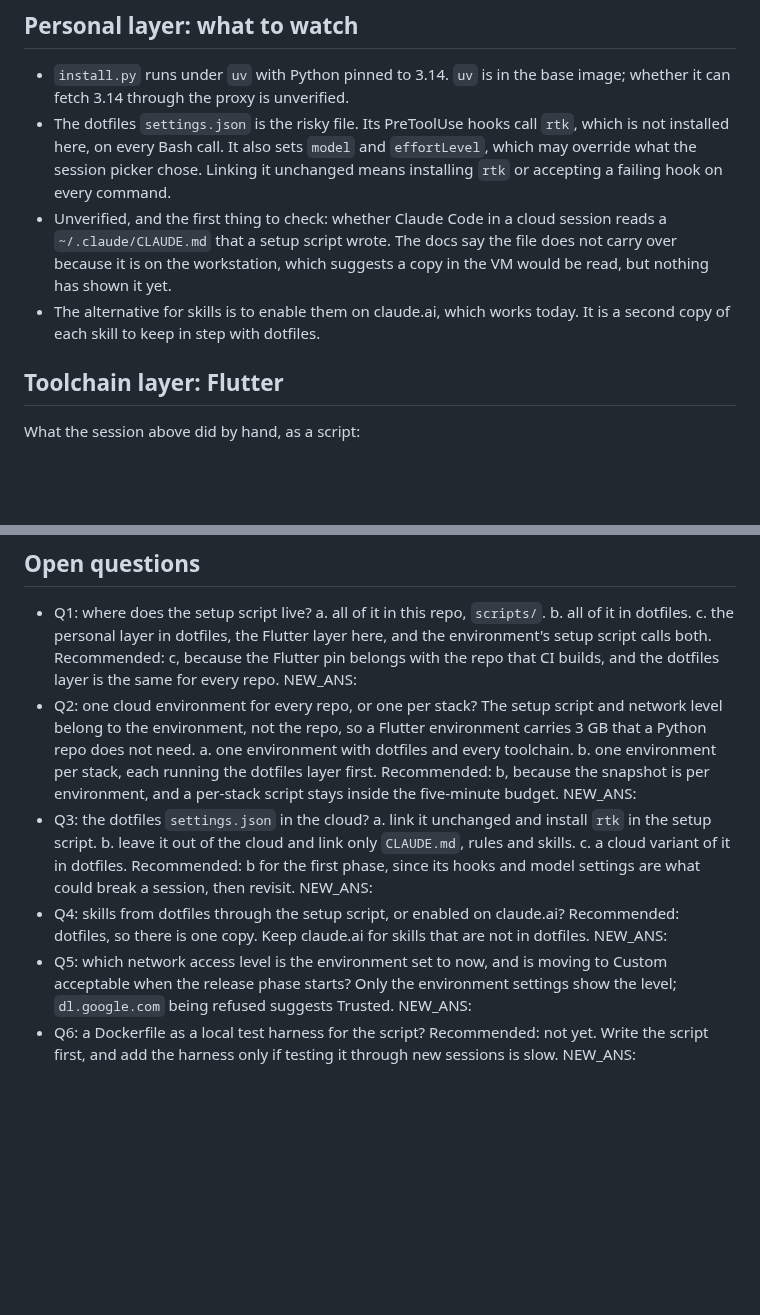
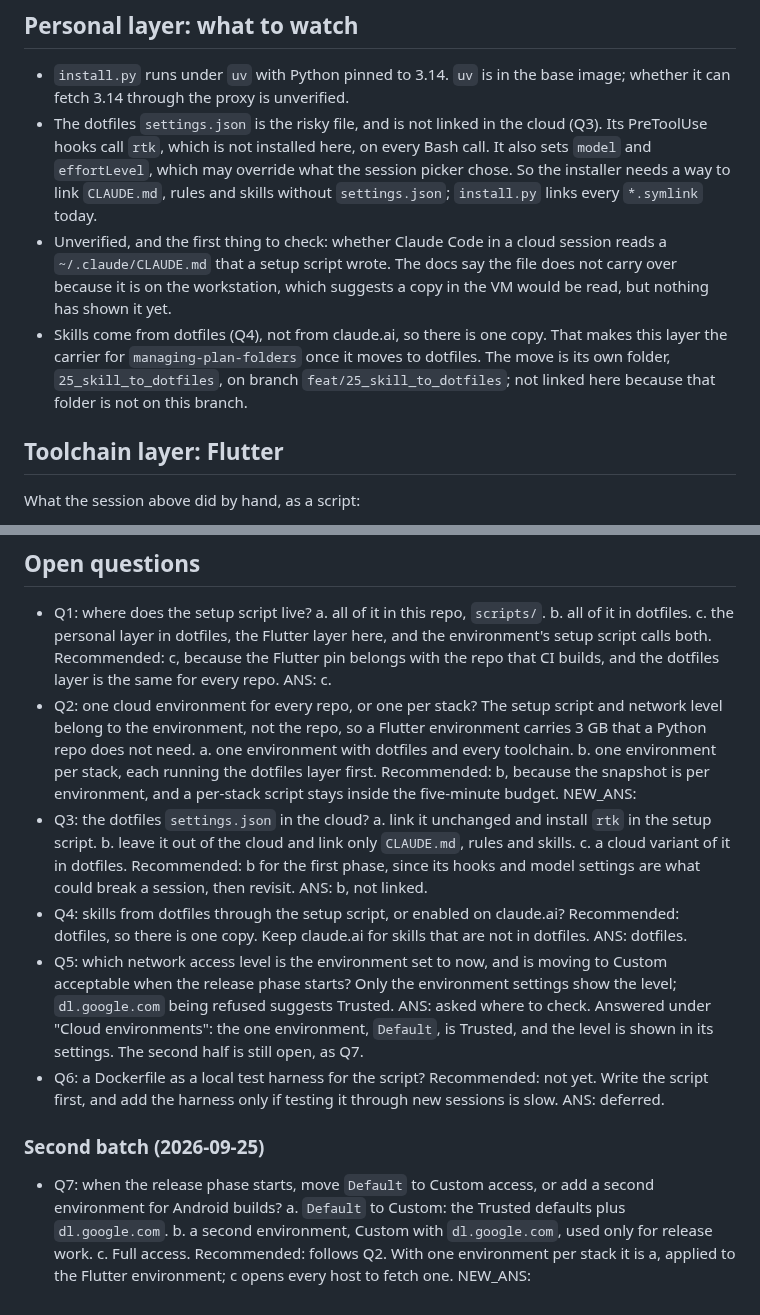
Before and after one commit to Pitrified/flutter-setup-project, a Markdown page: plans/24_cloud_sessions/00_start.md, 2 parts joined by grey strips. Drawn GitHub-style; blank space fills up the shorter version.

```diff
--- a/plans/24_cloud_sessions/00_start.md
+++ b/plans/24_cloud_sessions/00_start.md
@@ -74,14 +104,15 @@ Community examples of setup scripts, not yet read in detail:
 ## Personal layer: what to watch
 
 - `install.py` runs under `uv` with Python pinned to 3.14. `uv` is in the base image; whether it can fetch 3.14 through the proxy is unverified.
-- The dotfiles `settings.json` is the risky file.
+- The dotfiles `settings.json` is the risky file, and is not linked in the cloud (Q3).
   Its PreToolUse hooks call `rtk`, which is not installed here, on every Bash call.
   It also sets `model` and `effortLevel`, which may override what the session picker chose.
-  Linking it unchanged means installing `rtk` or accepting a failing hook on every command.
+  So the installer needs a way to link `CLAUDE.md`, rules and skills without `settings.json`; `install.py` links every `*.symlink` today.
 - Unverified, and the first thing to check: whether Claude Code in a cloud session reads a `~/.claude/CLAUDE.md` that a setup script wrote.
   The docs say the file does not carry over because it is on the workstation, which suggests a copy in the VM would be read, but nothing has shown it yet.
-- The alternative for skills is to enable them on claude.ai, which works today.
-  It is a second copy of each skill to keep in step with dotfiles.
+- Skills come from dotfiles (Q4), not from claude.ai, so there is one copy.
+  That makes this layer the carrier for `managing-plan-folders` once it moves to dotfiles.
+  The move is its own folder, `25_skill_to_dotfiles`, on branch `feat/25_skill_to_dotfiles`; not linked here because that folder is not on this branch.
 
 ## Toolchain layer: Flutter
 
@@ -156,7 +187,7 @@ Not derived yet; a sketch for when this is picked up.
   b. all of it in dotfiles.
   c. the personal layer in dotfiles, the Flutter layer here, and the environment's setup script calls both.
   Recommended: c, because the Flutter pin belongs with the repo that CI builds, and the dotfiles layer is the same for every repo.
-  NEW_ANS:
+  ANS: c.
 - Q2: one cloud environment for every repo, or one per stack?
   The setup script and network level belong to the environment, not the repo, so a Flutter environment carries 3 GB that a Python repo does not need.
   a. one environment with dotfiles and every toolchain.
@@ -168,13 +199,23 @@ Not derived yet; a sketch for when this is picked up.
   b. leave it out of the cloud and link only `CLAUDE.md`, rules and skills.
   c. a cloud variant of it in dotfiles.
   Recommended: b for the first phase, since its hooks and model settings are what could break a session, then revisit.
-  NEW_ANS:
+  ANS: b, not linked.
 - Q4: skills from dotfiles through the setup script, or enabled on claude.ai?
   Recommended: dotfiles, so there is one copy. Keep claude.ai for skills that are not in dotfiles.
-  NEW_ANS:
+  ANS: dotfiles.
 - Q5: which network access level is the environment set to now, and is moving to Custom acceptable when the release phase starts?
   Only the environment settings show the level; `dl.google.com` being refused suggests Trusted.
-  NEW_ANS:
+  ANS: asked where to check. Answered under "Cloud environments": the one environment, `Default`, is Trusted, and the level is shown in its settings.
+  The second half is still open, as Q7.
 - Q6: a Dockerfile as a local test harness for the script?
   Recommended: not yet. Write the script first, and add the harness only if testing it through new sessions is slow.
+  ANS: deferred.
+
+### Second batch (2026-09-25)
+
+- Q7: when the release phase starts, move `Default` to Custom access, or add a second environment for Android builds?
+  a. `Default` to Custom: the Trusted defaults plus `dl.google.com`.
+  b. a second environment, Custom with `dl.google.com`, used only for release work.
+  c. Full access.
+  Recommended: follows Q2. With one environment per stack it is a, applied to the Flutter environment; c opens every host to fetch one.
   NEW_ANS:
```
Also changed, not shown: other parts of plans/24_cloud_sessions/00_start.md (+31 -1 lines).
